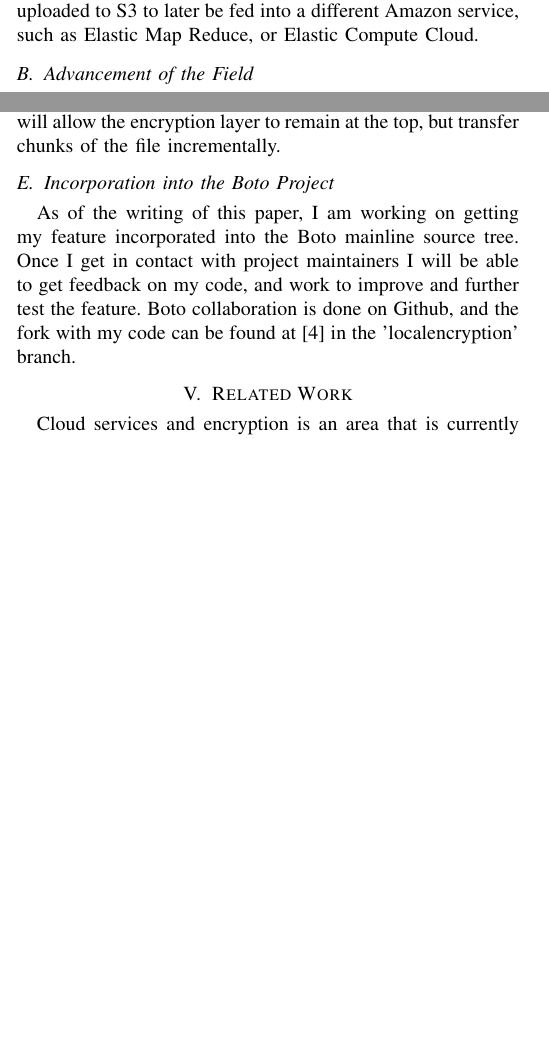
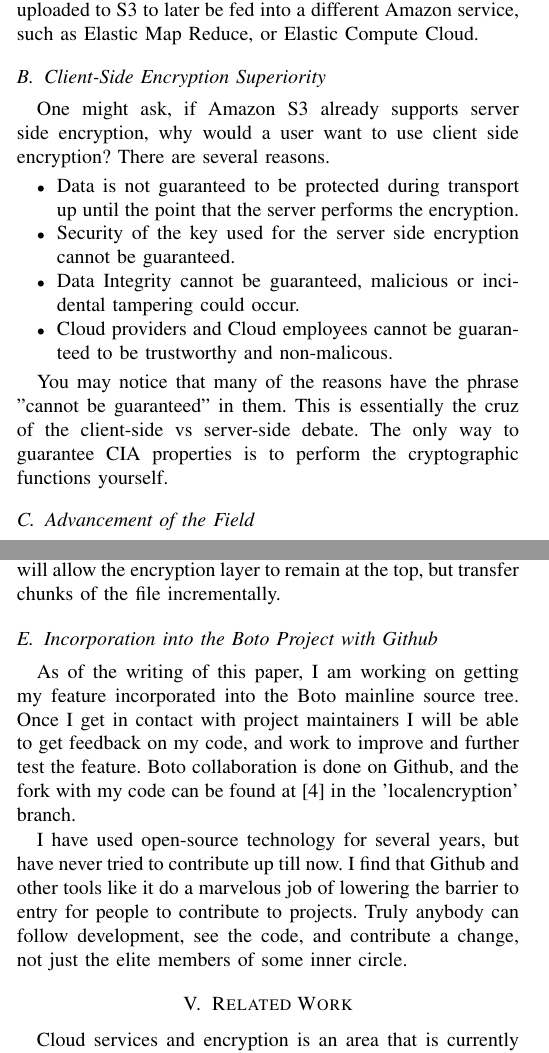
Before and after one commit to codyhanson/uccsmasters, a LaTeX paper (appliedcrypto/project/finalpaper/hanson_crypto_final.tex, which reads appliedcrypto/project/finalpaper/improvements.tex, appliedcrypto/project/finalpaper/introduction.tex): two parts of the columns of pages 1 and 3 of 3 before the commit and two parts of the columns of pages 1 and 3 of 4 after it, joined at a grey line, cut so that both start at the same text, the shorter picture padded with empty space. Compiled offline with pdfLaTeX.

Commit message:
Up to 4 pages, woo! Should expand related work.

```diff
--- a/appliedcrypto/project/finalpaper/improvements.tex
+++ b/appliedcrypto/project/finalpaper/improvements.tex
@@ -40,7 +40,10 @@ increased disk accesses, which are also bad for performance. It also requires th
 space free for an N byte file. I think the ultimate resolution will be to possibly move the encryption step further into the core
 of the library, or support some kind of file-sharding which will allow the encryption layer to remain at the top, but transfer chunks of the file incrementally.
 
-\subsection{Incorporation into the Boto Project}
+\subsection{Incorporation into the Boto Project with Github}
 As of the writing of this paper, I am working on getting my feature incorporated into the Boto mainline source tree. Once I
 get in contact with project maintainers I will be able to get feedback on my code, and work to improve and further test the
 feature. Boto collaboration is done on Github, and the fork with my code can be found at \cite{CodyBoto} in the 'localencryption' branch.
+
+I have used open-source technology for several years, but have never tried to contribute up till now. I find that Github and other tools like it do a marvelous job of
+lowering the barrier to entry for people to contribute to projects. Truly anybody can follow development, see the code, and contribute a change, not just the elite members of some inner circle.
--- a/appliedcrypto/project/finalpaper/introduction.tex
+++ b/appliedcrypto/project/finalpaper/introduction.tex
@@ -18,6 +18,18 @@ after retrieving them from their S3 account.
 \subsection{Amazon S3 Overview}
 The Amazon Simple Storage Service allows users to store and retrieve files via a Web API. Access is granted to AWS subscribers via their API Key and their API Secret. These two values are needed for all operations. In S3, users can create a 'bucket' which is a logical partition of storage. Within a bucket they can PUT and GET their files. At the bucket level, users can specify access permissions, levels of redundancy required, and if server side encryption is to be enabled. Often, data is uploaded to S3 to later be fed into a different Amazon service, such as Elastic Map Reduce, or Elastic Compute Cloud.
 
+\subsection{Client-Side Encryption Superiority}
+One might ask, if Amazon S3 already supports server side encryption, why would a user want to use client side encryption? There are several reasons.
+\begin{itemize}
+    \item Data is not guaranteed to be protected during transport up until the point that the server performs the encryption.
+    \item Security of the key used for the server side encryption cannot be guaranteed.
+    \item Data Integrity cannot be guaranteed, malicious or incidental tampering could occur.
+    \item Cloud providers and Cloud employees cannot be guaranteed to be trustworthy and non-malicous.
+\end{itemize}
+
+You may notice that many of the reasons have the phrase "cannot be guaranteed" in them. This is essentially the cruz of the client-side vs server-side debate.
+The only way to guarantee CIA properties is to perform the cryptographic functions yourself.
+
 \subsection{Advancement of the Field}
 This work is important because it has enabled true security via client-side encryption in a popular library for a popular cloud service.
 It might also help users of the Boto library to better understand that server-side encryption provided by cloud operators isn't sufficient for guaranteed data confidentiality an integrity.
```
Also changed, not shown: appliedcrypto/project/finalpaper/hanson_crypto_final.tex (+1 -0 lines).
